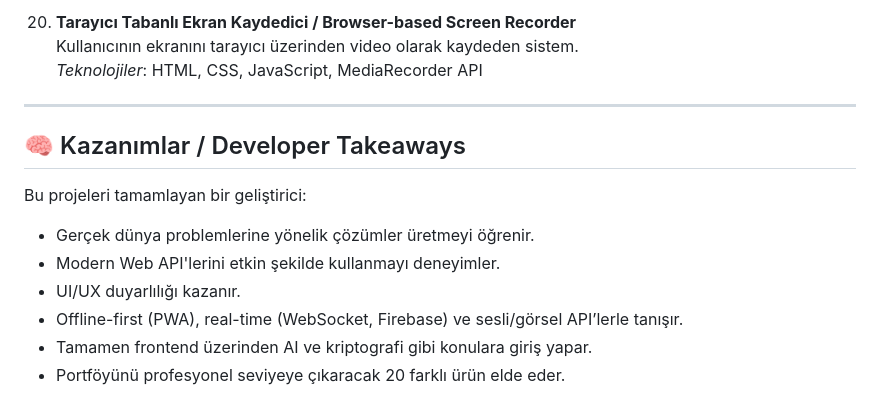
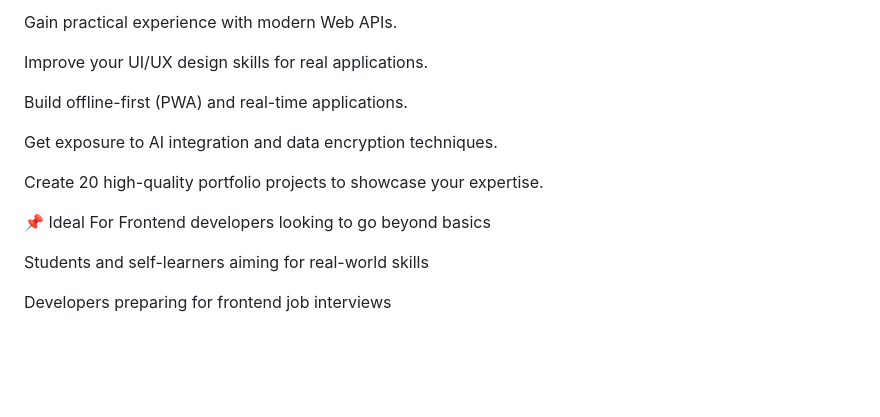
Before and after one commit to radidll/WebGelistirme-IleriSeviyeProjeler, a Markdown page: README.md, the part around one of its changes. Rendered like a GitHub page; blank space fills up the shorter version.

```diff
--- a/README.md
+++ b/README.md
@@ -86,17 +92,17 @@ Bu projeler, ileri düzey JavaScript becerileriyle birlikte modern web API'lerin
 
-20. **Tarayıcı Tabanlı Ekran Kaydedici / Browser-based Screen Recorder**
-   Kullanıcının ekranını tarayıcı üzerinden video olarak kaydeden sistem.
-   _Teknolojiler_: HTML, CSS, JavaScript, MediaRecorder API
+Gain practical experience with modern Web APIs.
 
----
+Improve your UI/UX design skills for real applications.
 
-## 🧠 Kazanımlar / Developer Takeaways
+Build offline-first (PWA) and real-time applications.
 
-Bu projeleri tamamlayan bir geliştirici:
+Get exposure to AI integration and data encryption techniques.
 
-- Gerçek dünya problemlerine yönelik çözümler üretmeyi öğrenir.
-- Modern Web API'lerini etkin şekilde kullanmayı deneyimler.
-- UI/UX duyarlılığı kazanır.
-- Offline-first (PWA), real-time (WebSocket, Firebase) ve sesli/görsel API’lerle tanışır.
-- Tamamen frontend üzerinden AI ve kriptografi gibi konulara giriş yapar.
-- Portföyünü profesyonel seviyeye çıkaracak 20 farklı ürün elde eder.
+Create 20 high-quality portfolio projects to showcase your expertise.
+
+📌 Ideal For
+Frontend developers looking to go beyond basics
+
+Students and self-learners aiming for real-world skills
+
+Developers preparing for frontend job interviews
```
Also changed, not shown: other parts of README.md (+67 -61 lines).
